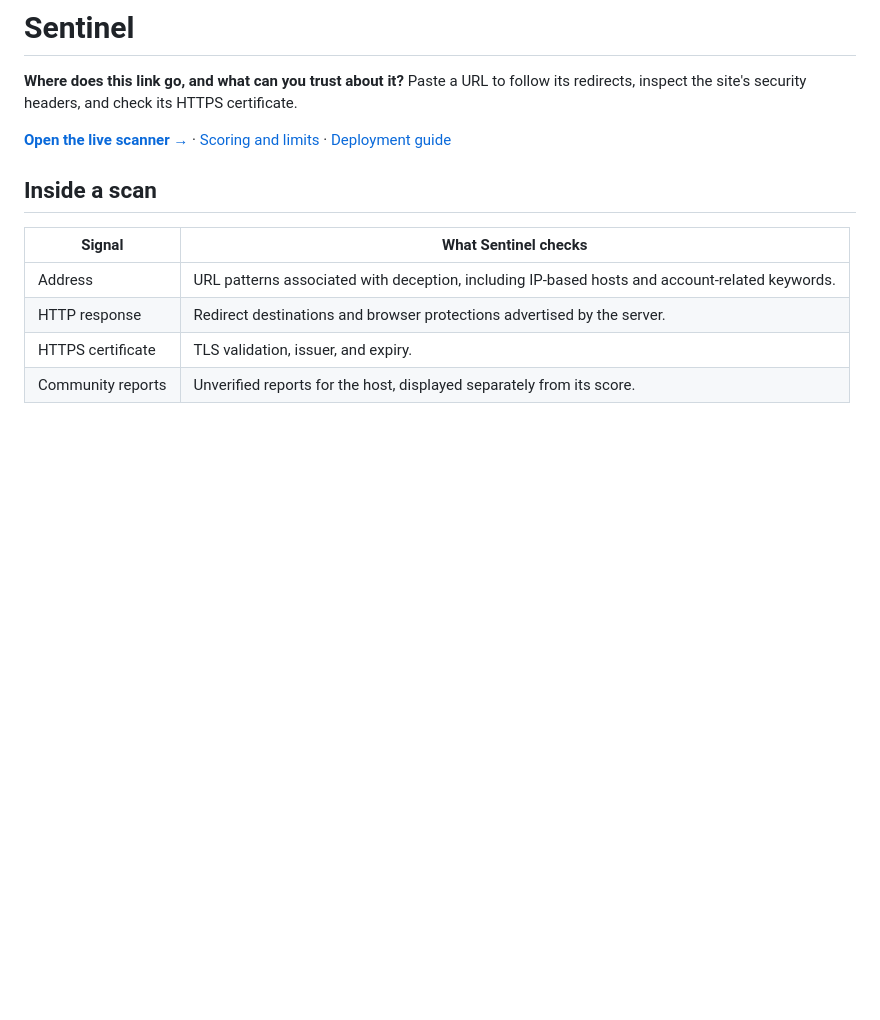
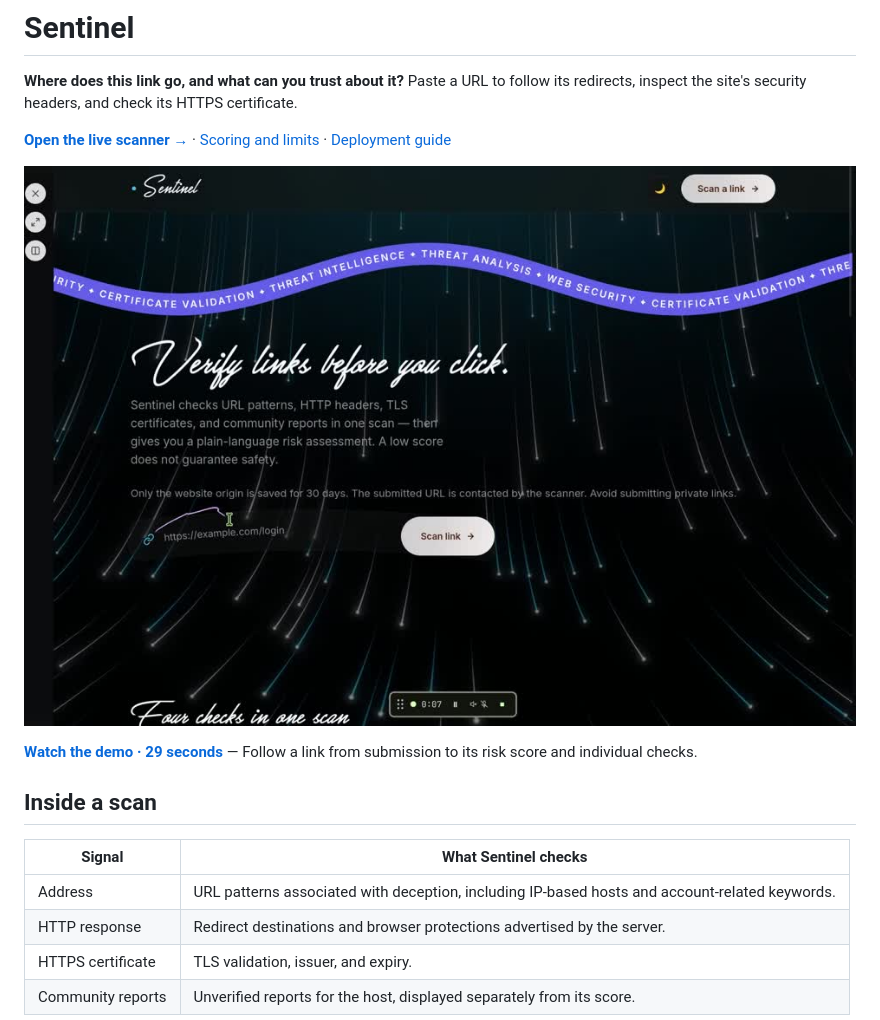
Before and after one commit to hawike22405/sentinel, a Markdown page: README.md, the part around the change. GitHub-like rendering; pictures changed too: docs/media/sentinel-preview.jpg (added); blank space fills up the shorter version.

Commit message:
Show a recorded link scan in the README

```diff
--- a/README.md
+++ b/README.md
@@ -3,6 +3,10 @@
 **Where does this link go, and what can you trust about it?** Paste a URL to follow its redirects, inspect the site's security headers, and check its HTTPS certificate.
 
 **[Open the live scanner →](https://sentinel-iota-snowy.vercel.app)** · [Scoring and limits](docs/security-audit.md) · [Deployment guide](docs/vercel-deployment.md)
+
+[![Watch Sentinel scan a link and display the results](docs/media/sentinel-preview.jpg)](https://raw.githubusercontent.com/hawike22405/sentinel/main/docs/media/sentinel-demo.mp4)
+
+**[Watch the demo · 29 seconds](https://raw.githubusercontent.com/hawike22405/sentinel/main/docs/media/sentinel-demo.mp4)** — Follow a link from submission to its risk score and individual checks.
 
 ## Inside a scan
 
```
Also changed, not shown: 1 other file.
